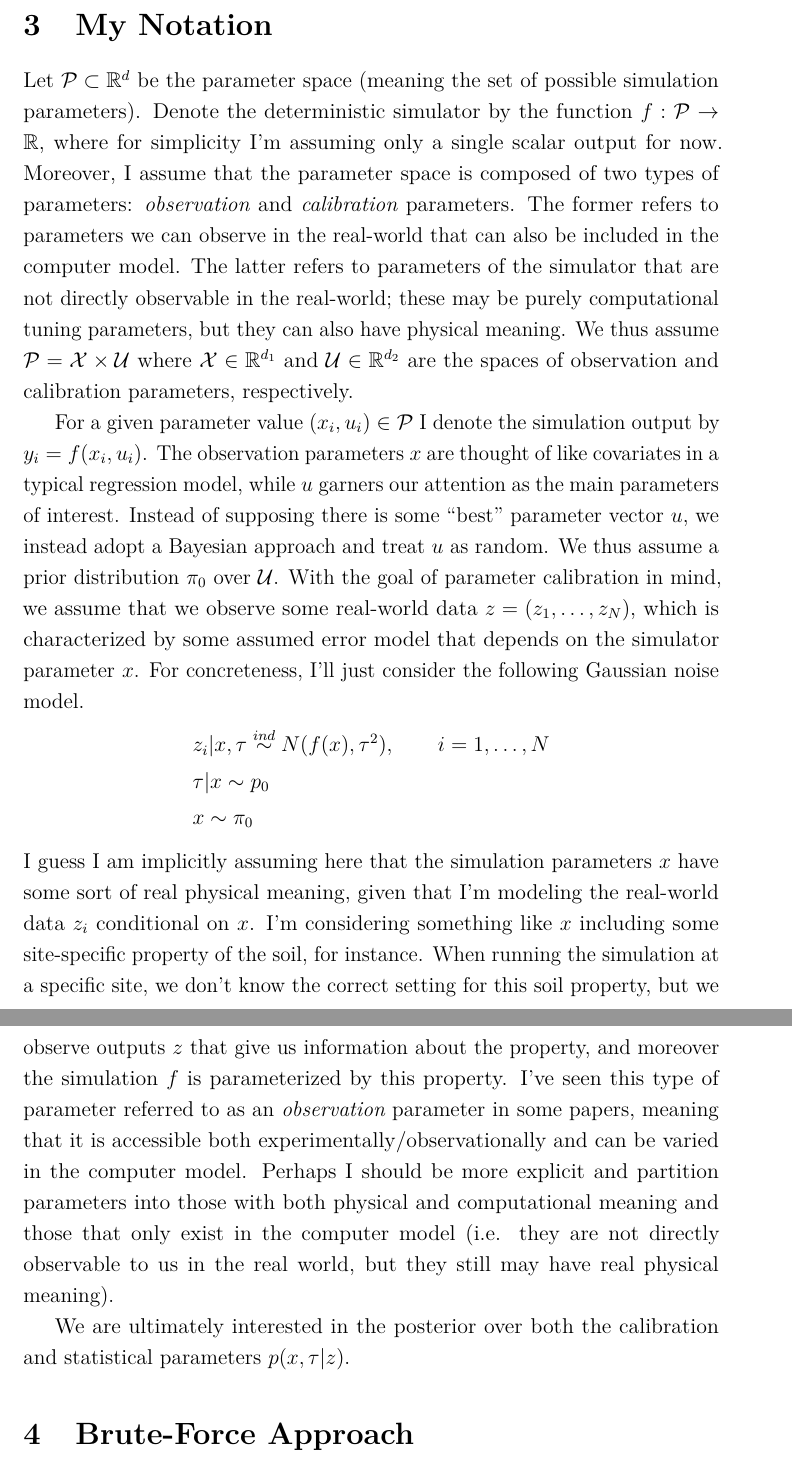
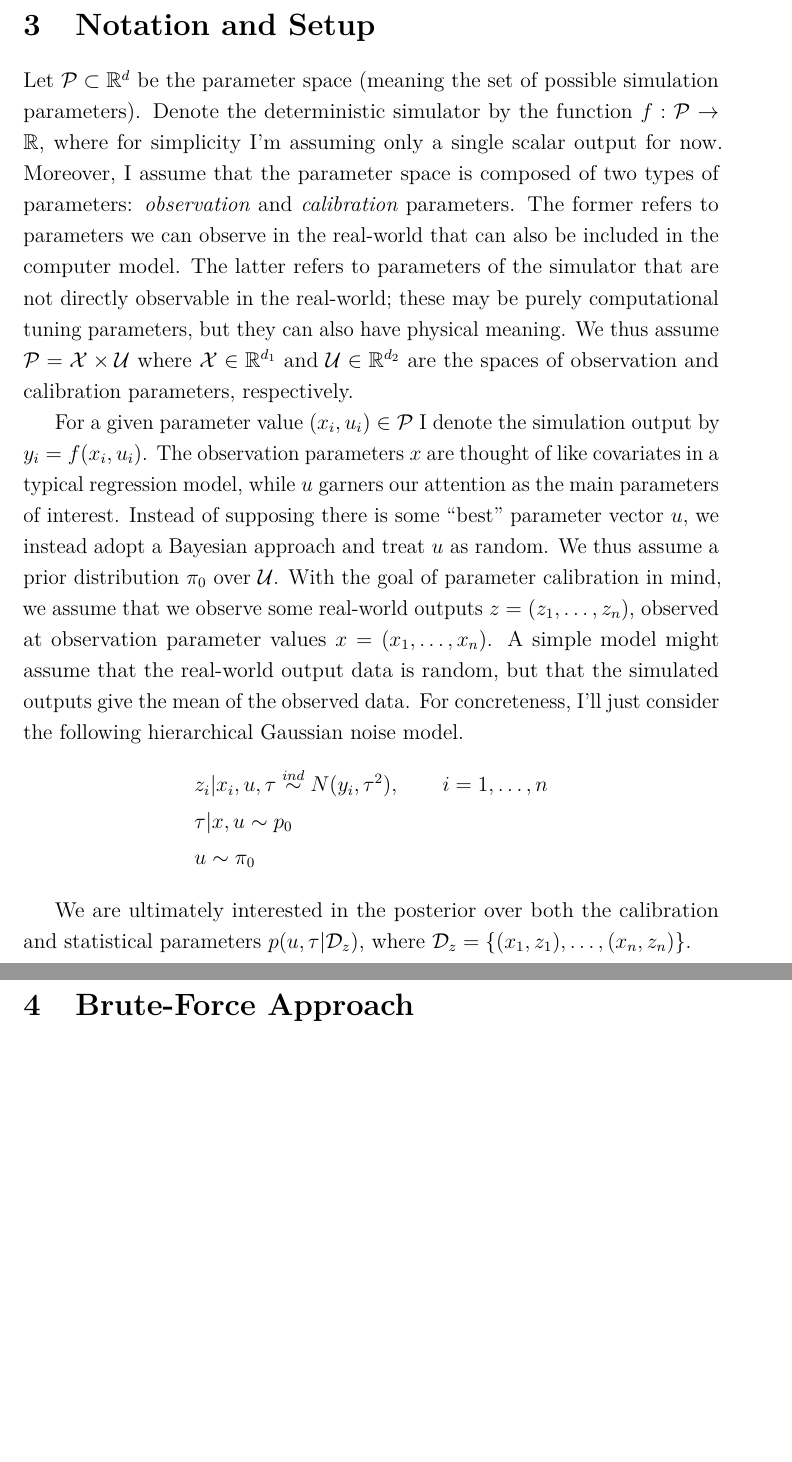
Before and after one commit to arob5/typed-notes, a LaTeX document (fer_et_al_2018_notes.tex): two parts of pages 2 and 3 of 4 before the commit and two parts of pages 2 and 3 of 3 after it, joined at a grey line, cut at the place of the change, the shorter picture padded with empty space. Compiled offline with pdfLaTeX.

Commit message:
Progress on notes

```diff
--- a/fer_et_al_2018_notes.tex
+++ b/fer_et_al_2018_notes.tex
@@ -82,8 +82,8 @@ I will add in these complexities to these notes once I am certain I fully unders
 outputs observed outputs at these points and quantifying the interpolation uncertainty
 \end{itemize}
 
-% My Notation
-\section{My Notation}
+% Notation and Setup
+\section{Notation and Setup}
 Let $\mathcal{P} \subset \R^d$ be the parameter space (meaning the set of possible simulation parameters). Denote the deterministic simulator by the function $f: \mathcal{P} \to \R$,
 where for simplicity I'm assuming only a single scalar output for now. Moreover, I assume that the parameter space is composed of two types of parameters: \textit{observation}
 and \textit{calibration} parameters. The former refers to parameters we can observe in the real-world that can also be included in the computer model. The latter refers
@@ -95,21 +95,16 @@ For a given parameter value $(x_i, u_i) \in \mathcal{P}$ I denote the simulation
 The observation parameters $x$ are thought of like covariates in a typical regression model, while $u$ garners our attention as the main parameters of interest. Instead of supposing
 there is some ``best'' parameter vector $u$, we instead adopt a Bayesian approach and treat $u$ as random.
  We thus assume a prior distribution $\pi_0$ over $\mathcal{U}$.
-With the goal of parameter calibration in mind, we assume that we observe some real-world data $z = (z_1, \dots, z_N)$, which is characterized by some assumed error model that depends on the simulator parameter
-$x$. For concreteness, I'll just consider the following Gaussian noise model.
+With the goal of parameter calibration in mind, we assume that we observe some real-world outputs $z = (z_1, \dots, z_n)$, observed at observation parameter values
+$x = (x_1, \dots, x_n)$. A simple model might assume that the real-world output data is random, but that the simulated outputs give the mean of the observed data.
+For concreteness, I'll just consider the following hierarchical Gaussian noise model.
 \begin{align*}
-&z_i|x, \tau \overset{ind}{\sim} N(f(x), \tau^2), \qquad i = 1, \dots, N \\
-&\tau|x \sim p_0 \\
-&x \sim \pi_0
+&z_i|x_i, u, \tau \overset{ind}{\sim} N(y_i, \tau^2), \qquad i = 1, \dots, n \\
+&\tau|x, u \sim p_0 \\
+&u \sim \pi_0
 \end{align*}
-I guess I am implicitly assuming here that the simulation parameters $x$ have some sort of real physical meaning, given that I'm modeling the real-world data $z_i$ conditional on $x$.
-I'm considering something like $x$ including some site-specific property of the soil, for instance. When running the simulation at a specific site, we don't know the correct setting for this soil
-property, but we observe outputs $z$ that give us information about the property, and moreover the simulation $f$ is parameterized by this property. I've seen this type of parameter referred to
-as an \textit{observation} parameter in some papers, meaning that it is accessible both experimentally/observationally and can be varied in the computer model. Perhaps I should be more explicit
-and partition parameters into those with both physical and computational meaning and those that only exist in the computer model (i.e. they are not directly observable to us in the real world, but they still may have real physical meaning).
 
-We are ultimately interested in the
-posterior over both the calibration and statistical parameters $p(x, \tau|z)$.
+We are ultimately interested in the posterior over both the calibration and statistical parameters $p(u, \tau|\mathcal{D}_z)$, where $\mathcal{D}_z = \{(x_1, z_1), \dots, (x_n, z_n)\}$.
 
 % Brute-Force Approach
 \section{Brute-Force Approach}
```
